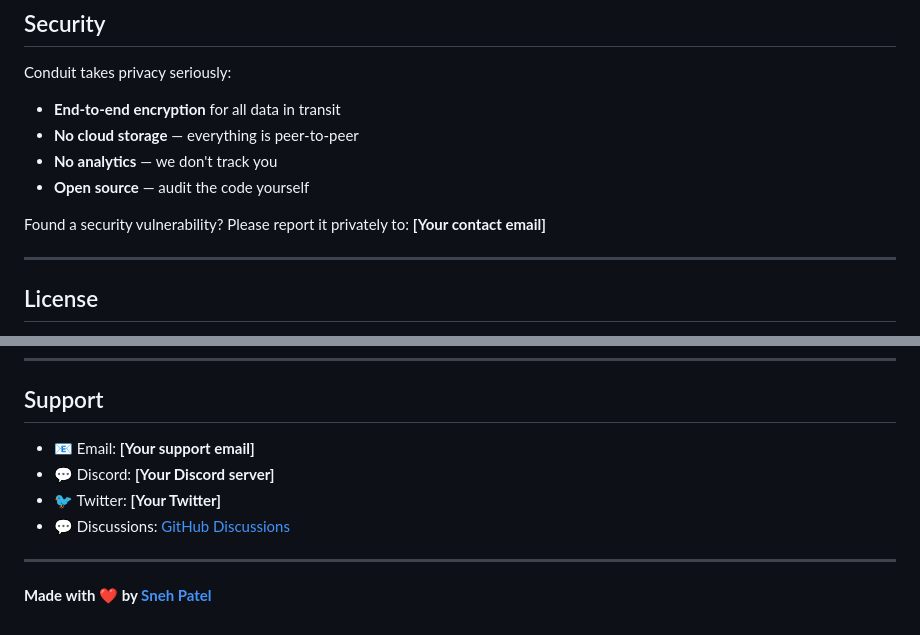
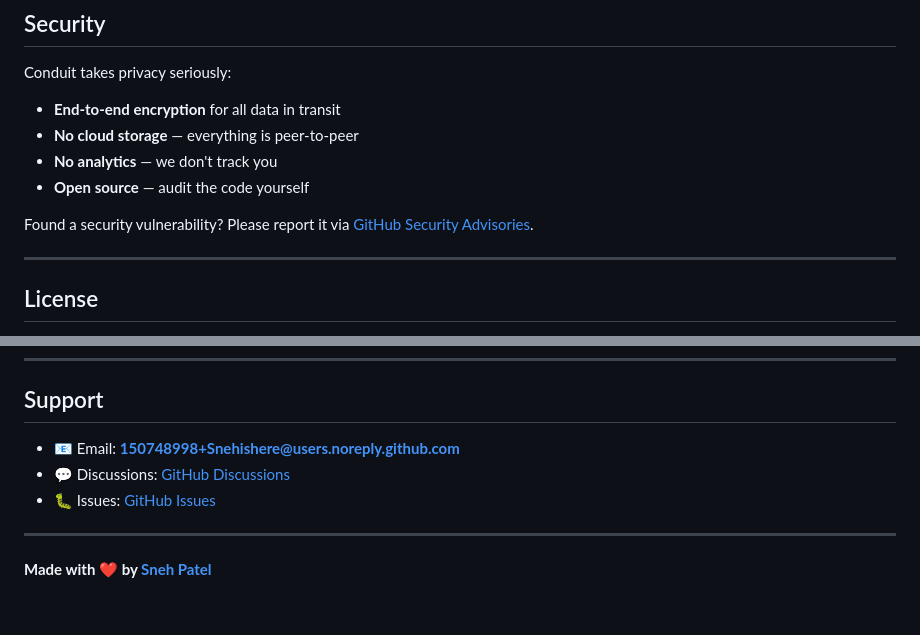
Before and after one commit to Snehishere/Conduit, a Markdown page: README.md, 2 parts joined by grey strips. Rendered like a GitHub page.

Commit message:
Update contact information in README
- Use GitHub noreply email for support
- Link to GitHub Security Advisories for vulnerability reports
- Remove placeholder social media links

```diff
--- a/README.md
+++ b/README.md
@@ -153,7 +153,7 @@ Conduit takes privacy seriously:
 - **No analytics** — we don't track you
 - **Open source** — audit the code yourself
 
-Found a security vulnerability? Please report it privately to: **[Your contact email]**
+Found a security vulnerability? Please report it via [GitHub Security Advisories](https://github.com/Snehishere/Conduit/security/advisories/new).
 
 ---
 
@@ -175,10 +175,9 @@ Built with:
 
 ## Support
 
-- 📧 Email: **[Your support email]**
-- 💬 Discord: **[Your Discord server]**
-- 🐦 Twitter: **[Your Twitter]**
+- 📧 Email: **150748998+Snehishere@users.noreply.github.com**
 - 💬 Discussions: [GitHub Discussions](https://github.com/Snehishere/Conduit/discussions)
+- 🐛 Issues: [GitHub Issues](https://github.com/Snehishere/Conduit/issues)
 
 ---
 
```
